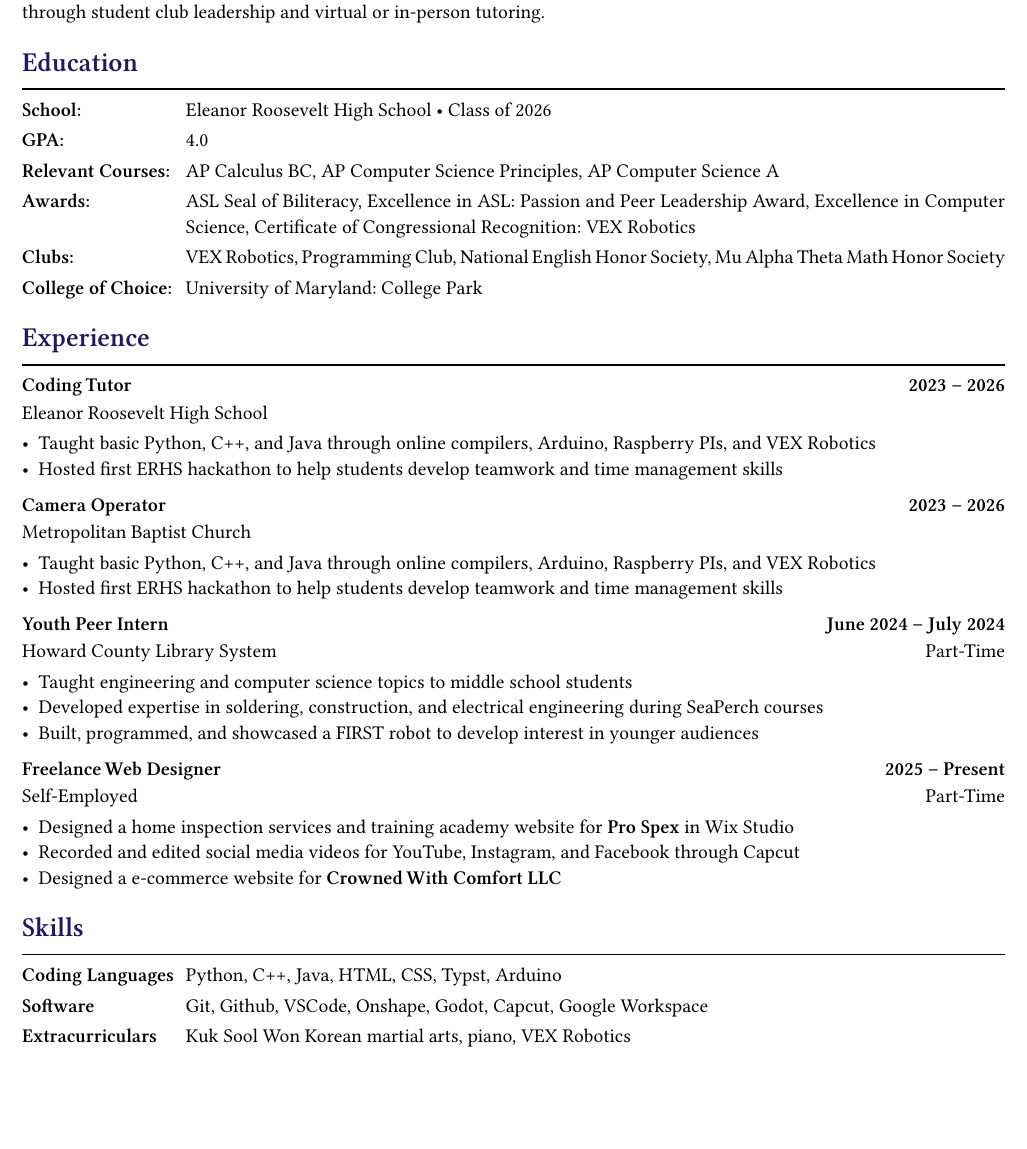
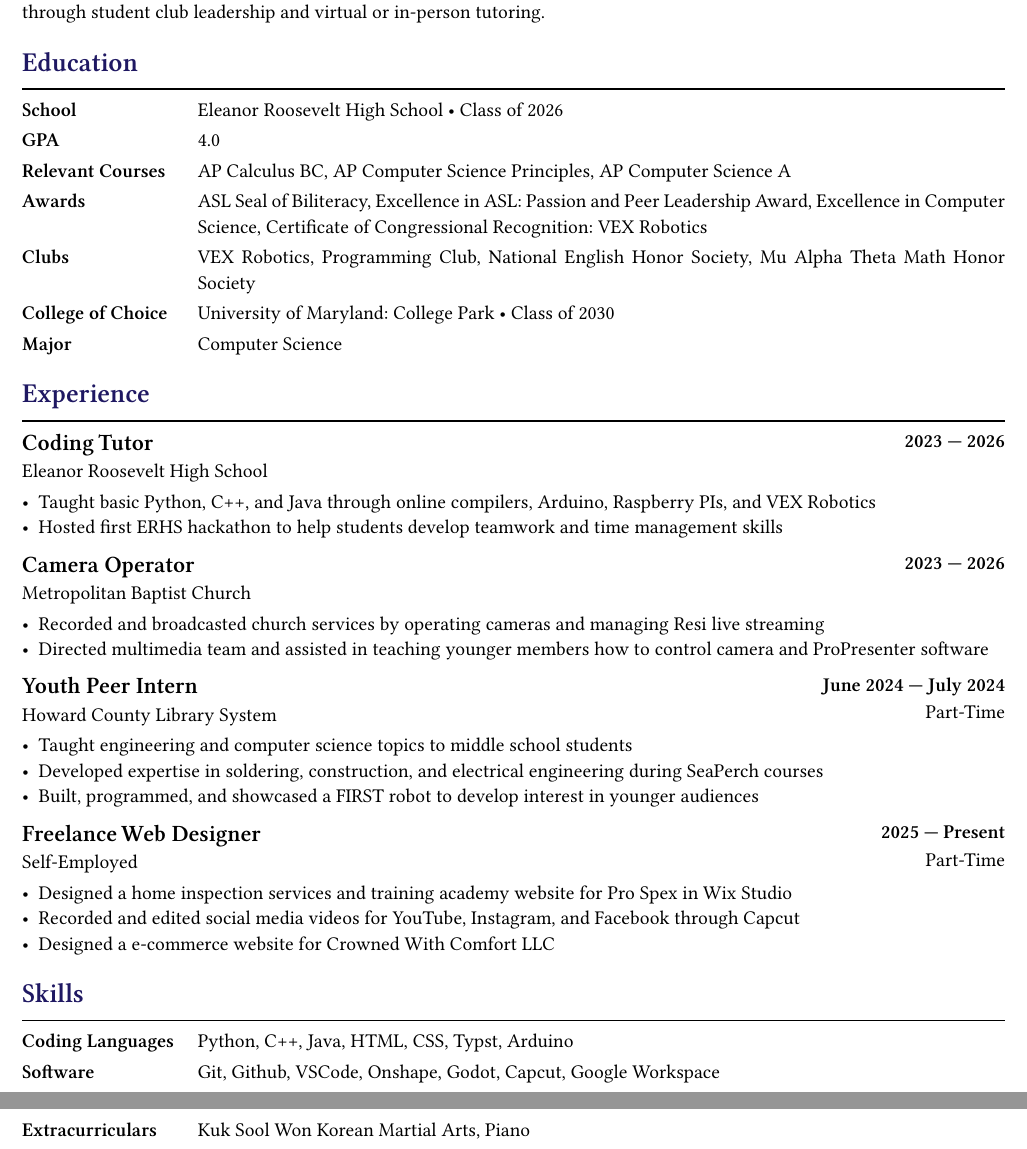
Before and after one commit to Isaiah15414/college-resume, a Typst document (main.typ): part of the page before the commit and two parts of pages 1 and 2 of 2 after it, the two joined at a grey line, cut so that both start at the same text, the shorter picture padded with empty space. Compiled offline with Typst 0.15; a missing font is replaced by an installed copy or a similar font.

Commit message:
✏️ Fixed Camera Operator description

```diff
--- a/main.typ
+++ b/main.typ
@@ -16,14 +16,17 @@
       row-gutter: 10pt,
-			[=== School:], [Eleanor Roosevelt High School • Class of 2026],
-      [=== GPA:], [4.0],
-      [=== Relevant Courses:], [AP Calculus BC, AP Computer Science Principles, AP Computer Science A],
-			[=== Awards:], [ASL Seal of Biliteracy, Excellence in ASL: Passion and Peer Leadership Award, Excellence in Computer Science, Certificate of Congressional Recognition: VEX Robotics],
-			[=== Clubs:], [VEX Robotics, Programming Club, National English Honor Society, Mu Alpha Theta Math Honor Society],
-			[=== College of Choice:], [University of Maryland: College Park],
+      [=== School], [Eleanor Roosevelt High School • Class of 2026],
+      [=== GPA], [4.0],
+      [=== Relevant Courses], [AP Calculus BC, AP Computer Science Principles, AP Computer Science A],
+      [=== Awards],
+      [ASL Seal of Biliteracy, Excellence in ASL: Passion and Peer Leadership Award, Excellence in Computer Science, Certificate of Congressional Recognition: VEX Robotics],
+
+      [=== Clubs], [VEX Robotics, Programming Club, National English Honor Society, Mu Alpha Theta Math Honor Society],
+      [=== College of Choice], [University of Maryland: College Park • Class of 2030],
+			[=== Major], [Computer Science]
     )
 
     = Experience
-    #section(
+    #job(
       title: [Coding Tutor],
       subtitle: [Eleanor Roosevelt High School],
       start-time: [2023],
@@ -33,17 +36,17 @@
         - Hosted first ERHS hackathon to help students develop teamwork and time management skills
       ],
     )
-    #section(
+    #job(
       title: [Camera Operator],
       subtitle: [Metropolitan Baptist Church],
       start-time: [2023],
       end-time: [2026],
       [
-        - Taught basic Python, C++, and Java through online compilers, Arduino, Raspberry PIs, and VEX Robotics
-        - Hosted first ERHS hackathon to help students develop teamwork and time management skills
+        - Recorded and broadcasted church services by operating cameras and managing Resi live streaming
+        - Directed multimedia team and assisted in teaching younger members how to control camera and ProPresenter software
       ],
     )
-    #section(
+    #job(
       title: [Youth Peer Intern],
       subtitle: [Howard County Library System],
       start-time: [June 2024],
@@ -72,7 +75,7 @@
       row-gutter: 10pt,
       [=== Coding Languages], [Python, C++, Java, HTML, CSS, Typst, Arduino],
       [=== Software], [Git, Github, VSCode, Onshape, Godot, Capcut, Google Workspace],
-			[=== Extracurriculars], [Kuk Sool Won Korean martial arts, piano, VEX Robotics]
+      [=== Extracurriculars], [Kuk Sool Won Korean Martial Arts, Piano],
     )
   ],
 )
```
Also changed, not shown: components.typ (+8 -7 lines), main.typ (10 more changed lines). Lines whose indentation alone changed are shown as unchanged.
